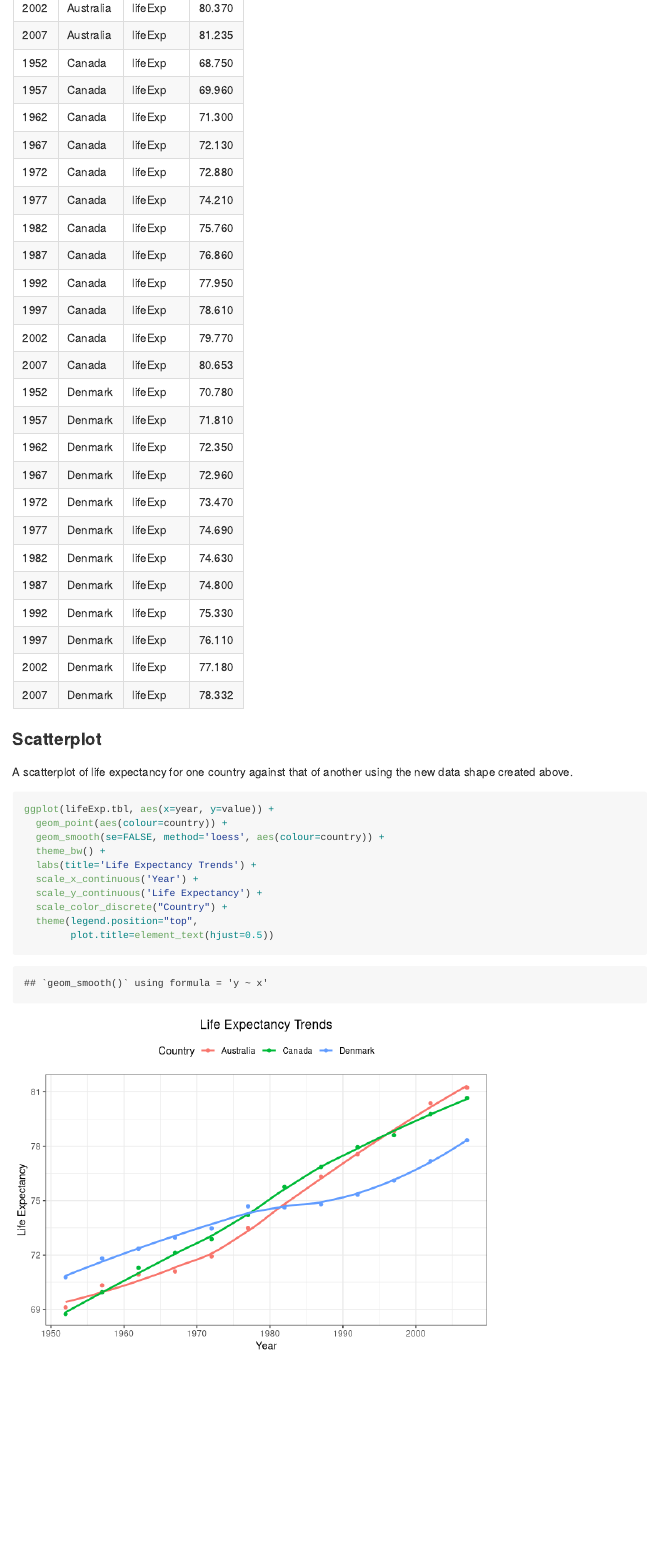
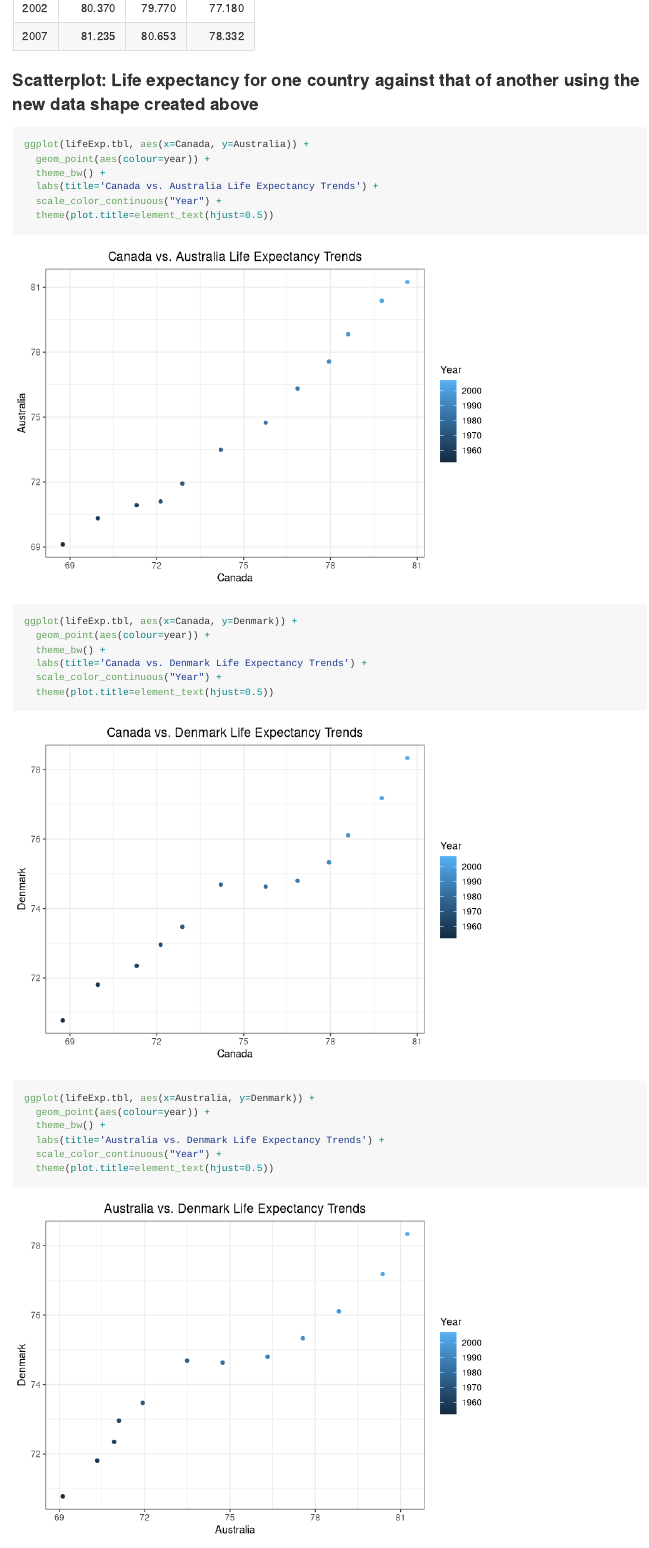
Before and after one commit to cheungamanda/STAT545-hw-cheung-amanda, an R Markdown document (hw04/hw04_tidy-data-joins.Rmd): the page in a window 1100 px wide, from 3220 px down. Rendered offline with R 4.5, knitr and Pandoc, with nearby package versions; the gapminder table comes from the copy in Python's plotly package.

Commit message:
HW4 update

````diff
--- a/hw04/hw04_tidy-data-joins.Rmd
+++ b/hw04/hw04_tidy-data-joins.Rmd
@@ -91,19 +89,30 @@ lifeExp.tbl <- gapminder %>%
 knitr::kable(lifeExp.tbl)
 ```
 
-### Scatterplot
-
-A scatterplot of life expectancy for one country against that of another using the new data shape created above.
+### Scatterplot: Life expectancy for one country against that of another using the new data shape created above
 
 ```{r}
-ggplot(lifeExp.tbl, aes(x=year, y=value)) +
-  geom_point(aes(colour=country)) +
-  geom_smooth(se=FALSE, method='loess', aes(colour=country)) +
+ggplot(lifeExp.tbl, aes(x=Canada, y=Australia)) +
+  geom_point(aes(colour=year)) +
   theme_bw() +
-  labs(title='Life Expectancy Trends') +
-  scale_x_continuous('Year') +
-  scale_y_continuous('Life Expectancy') +
-  scale_color_discrete("Country") +
-  theme(legend.position="top",
-        plot.title=element_text(hjust=0.5))
+  labs(title='Canada vs. Australia Life Expectancy Trends') +
+  scale_color_continuous("Year") +
+  theme(plot.title=element_text(hjust=0.5))
 ```
+
+```{r}
+ggplot(lifeExp.tbl, aes(x=Canada, y=Denmark)) +
+  geom_point(aes(colour=year)) +
+  theme_bw() +
+  labs(title='Canada vs. Denmark Life Expectancy Trends') +
+  scale_color_continuous("Year") +
+  theme(plot.title=element_text(hjust=0.5))
+```
+
+```{r}
+ggplot(lifeExp.tbl, aes(x=Australia, y=Denmark)) +
+  geom_point(aes(colour=year)) +
+  theme_bw() +
+  labs(title='Australia vs. Denmark Life Expectancy Trends') +
+  scale_color_continuous("Year") +
+  theme(plot.title=element_text(hjust=0.5))
````
Also changed, not shown: hw04/hw04_tidy-data-joins.md, hw04/hw04_tidy-data-joins.Rmd (43 more changed lines).
